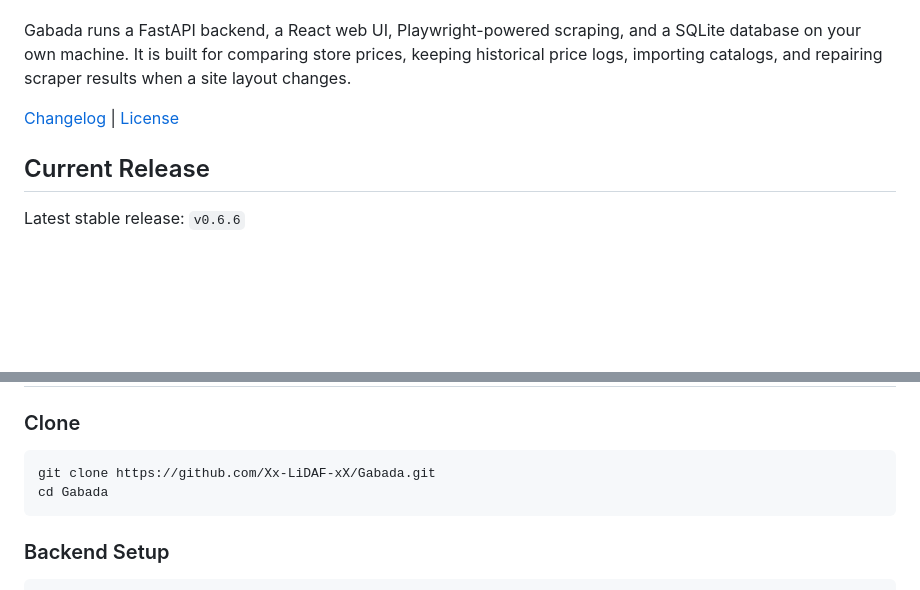
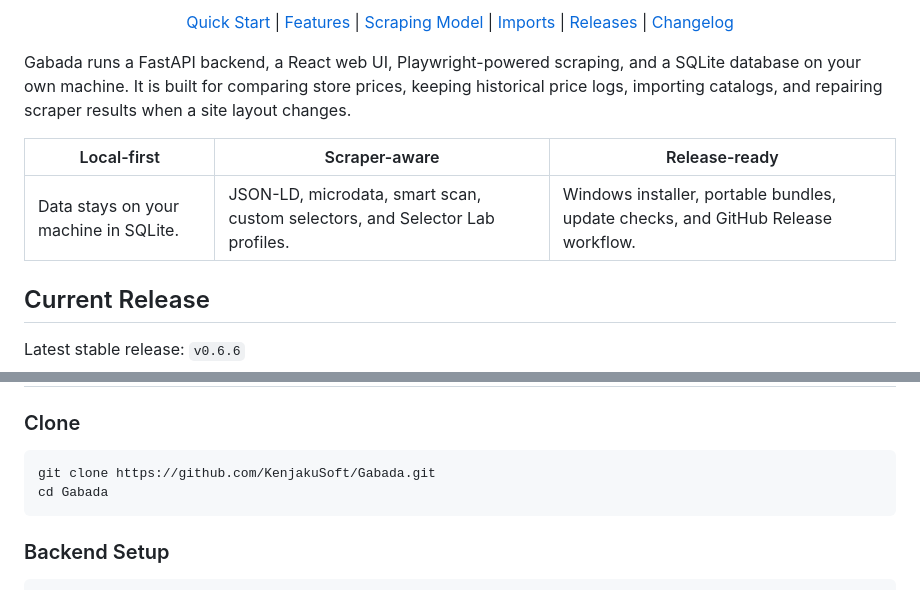
Before and after one commit to KenjakuSoft/Gabada, a Markdown page: README.md, 2 parts joined by grey strips. GitHub-like rendering; blank space fills up the shorter version.

Commit message:
docs: style README with badges

````diff
--- a/README.md
+++ b/README.md
@@ -4,10 +23,25 @@ Local-first price and stock tracking for products across online stores.
+<p align="center">
+  <a href="#quick-start">Quick Start</a>
+  |
+  <a href="#features">Features</a>
+  |
+  <a href="#scraping-model">Scraping Model</a>
+  |
+  <a href="#import-workflow">Imports</a>
+  |
+  <a href="#packaging-and-releases">Releases</a>
+  |
+  <a href="./CHANGELOG.md">Changelog</a>
+</p>
 
 Gabada runs a FastAPI backend, a React web UI, Playwright-powered scraping, and a
 SQLite database on your own machine. It is built for comparing store prices,
 keeping historical price logs, importing catalogs, and repairing scraper results
 when a site layout changes.
 
-[Changelog](./CHANGELOG.md) | [License](./LICENSE)
+| Local-first | Scraper-aware | Release-ready |
+| --- | --- | --- |
+| Data stays on your machine in SQLite. | JSON-LD, microdata, smart scan, custom selectors, and Selector Lab profiles. | Windows installer, portable bundles, update checks, and GitHub Release workflow. |
 
 ## Current Release
 
@@ -78,7 +112,7 @@ existing `needs_review` result.
 ### Clone
 
 ```powershell
-git clone https://github.com/Xx-LiDAF-xX/Gabada.git
+git clone https://github.com/KenjakuSoft/Gabada.git
 cd Gabada
 ```
 
````
Also changed, not shown: other parts of README.md (+21 -2 lines).
